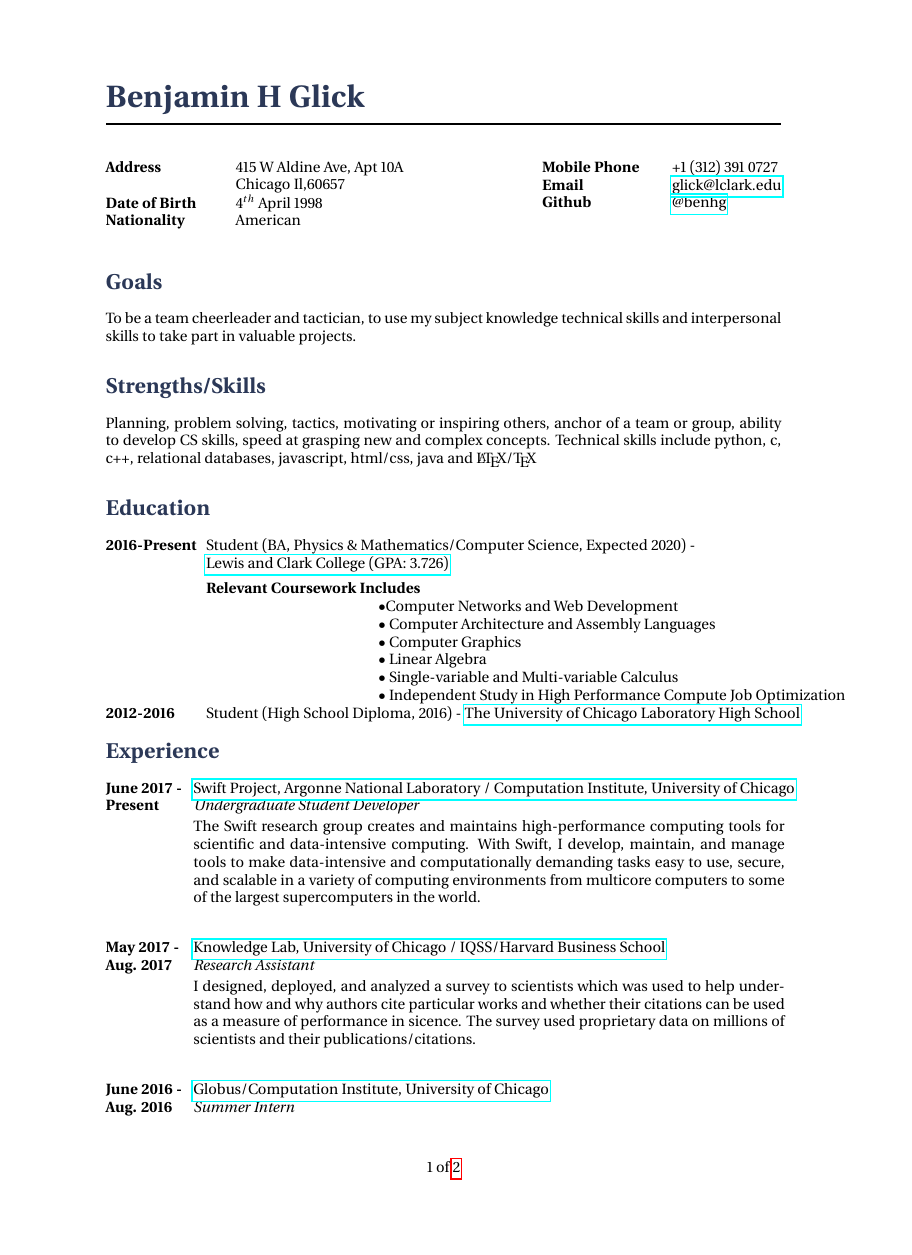
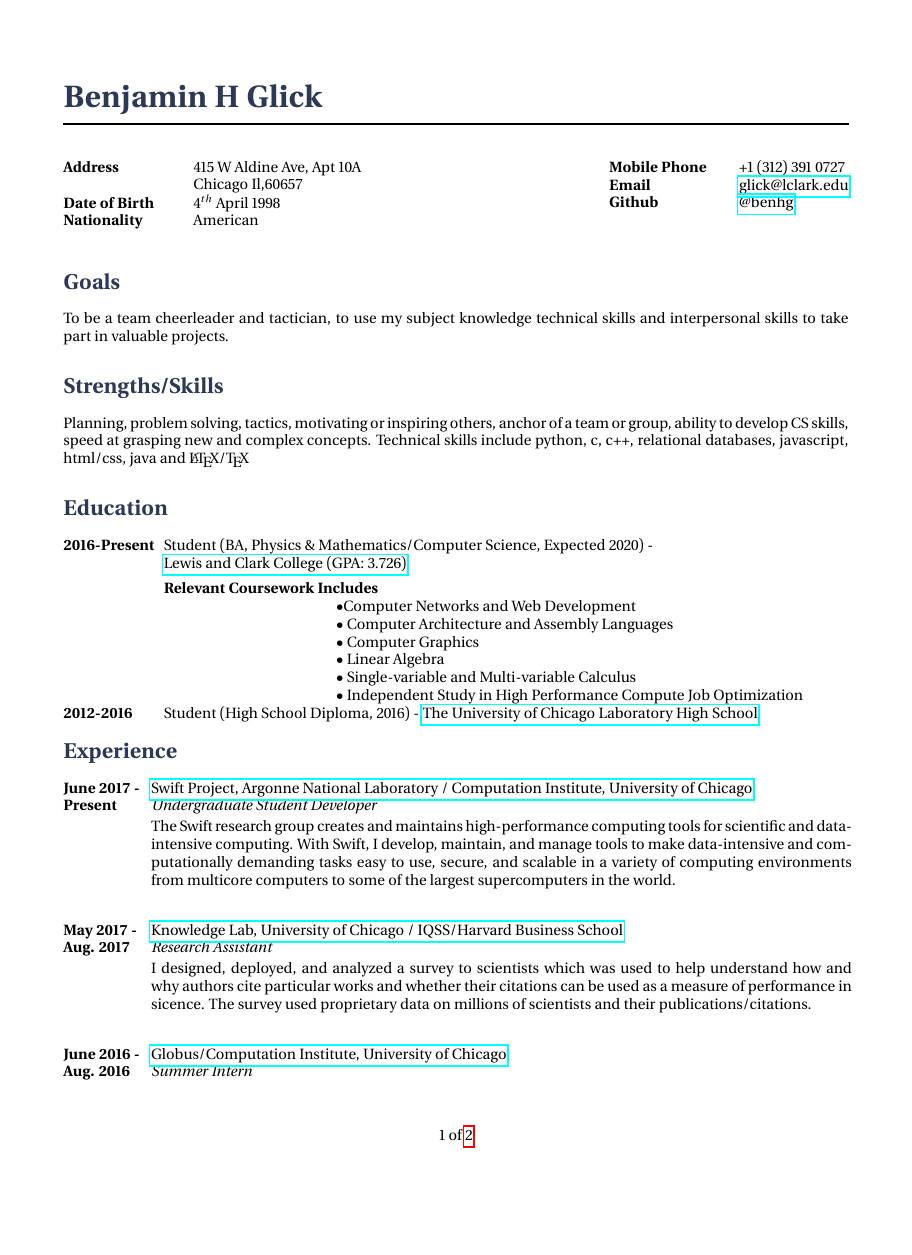
Before and after one commit to benhg/resume, a LaTeX CV (resume.tex, which reads structure.tex): page 1 of 2, the shorter picture padded with empty space. Compiled offline with pdfLaTeX.

Commit message:
update resume

```diff
--- a/structure.tex
+++ b/structure.tex
@@ -9,7 +9,7 @@
 %	PACKAGES AND OTHER DOCUMENT CONFIGURATIONS
 %----------------------------------------------------------------------------------------
 
-\usepackage[a4paper, hmargin=25mm, vmargin=30mm, top=20mm]{geometry} % Use A4 paper and set margins
+\usepackage[letterpaper, hmargin=15mm, vmargin=20mm, top=20mm]{geometry} % Use A4 paper and set margins
 
 \usepackage{fancyhdr} % Customize the header and footer
 
```
Also changed, not shown: resume.pdf, 5 other files.
